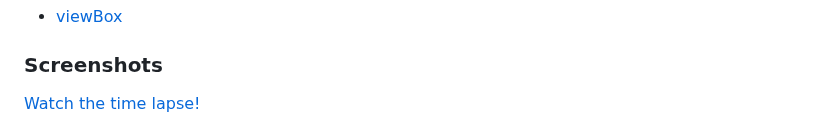
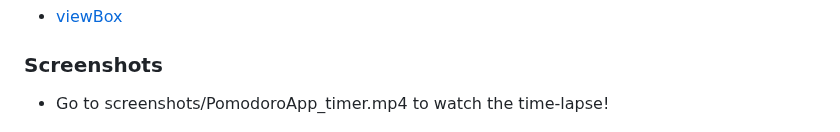
Before and after one commit to mvieira1/Pomodoro-App__Advanced, a Markdown page: README.md, the part around the change. GitHub-like rendering.

```diff
--- a/README.md
+++ b/README.md
@@ -79,7 +79,8 @@ Users should be able to:
 - [viewBox](https://css-tricks.com/scale-svg/)
 
 ### Screenshots
-[Watch the time lapse!](screenshots/PomodoroApp_timer.mp4)
+
+- Go to screenshots/PomodoroApp_timer.mp4 to watch the time-lapse!
 
 ![](screenshots/screenshot-desktop-view.PNG)
 ![](screenshots/screenshot-desktop-view-settings.PNG)
```
